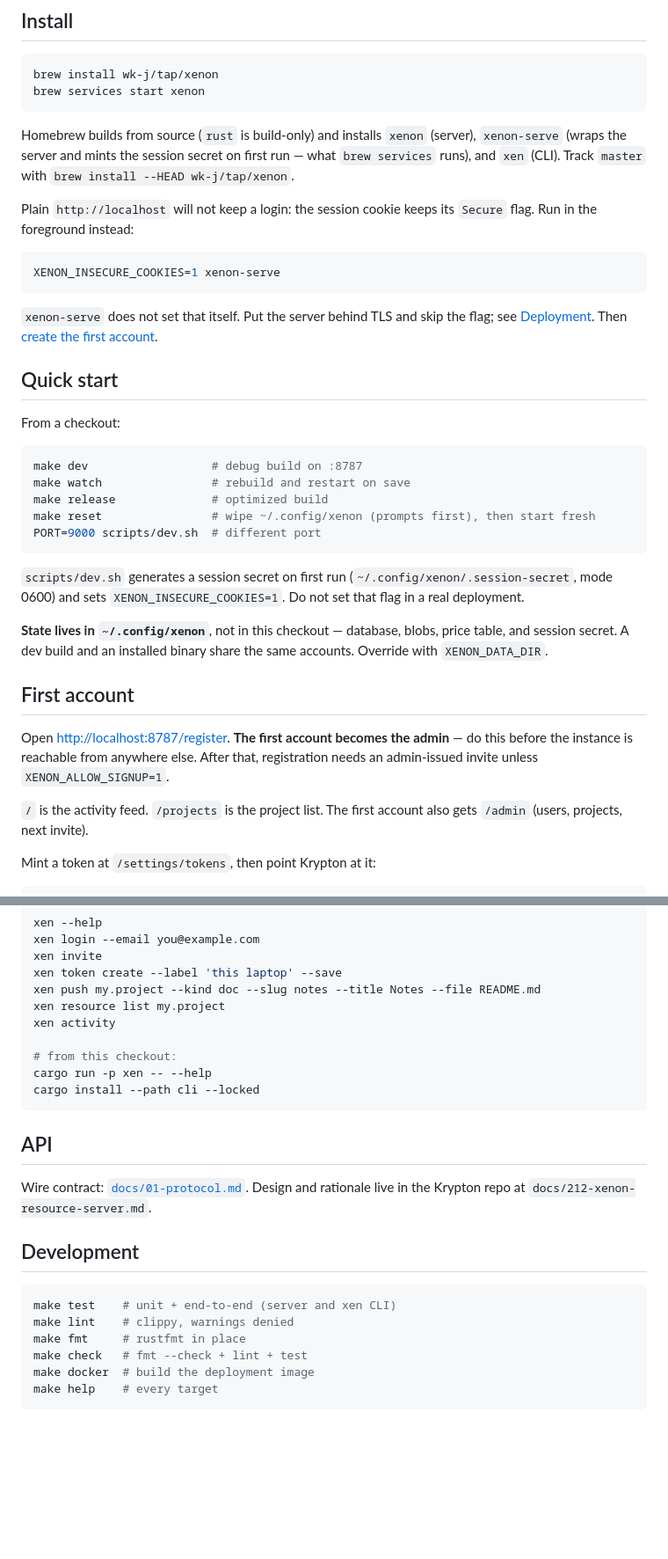
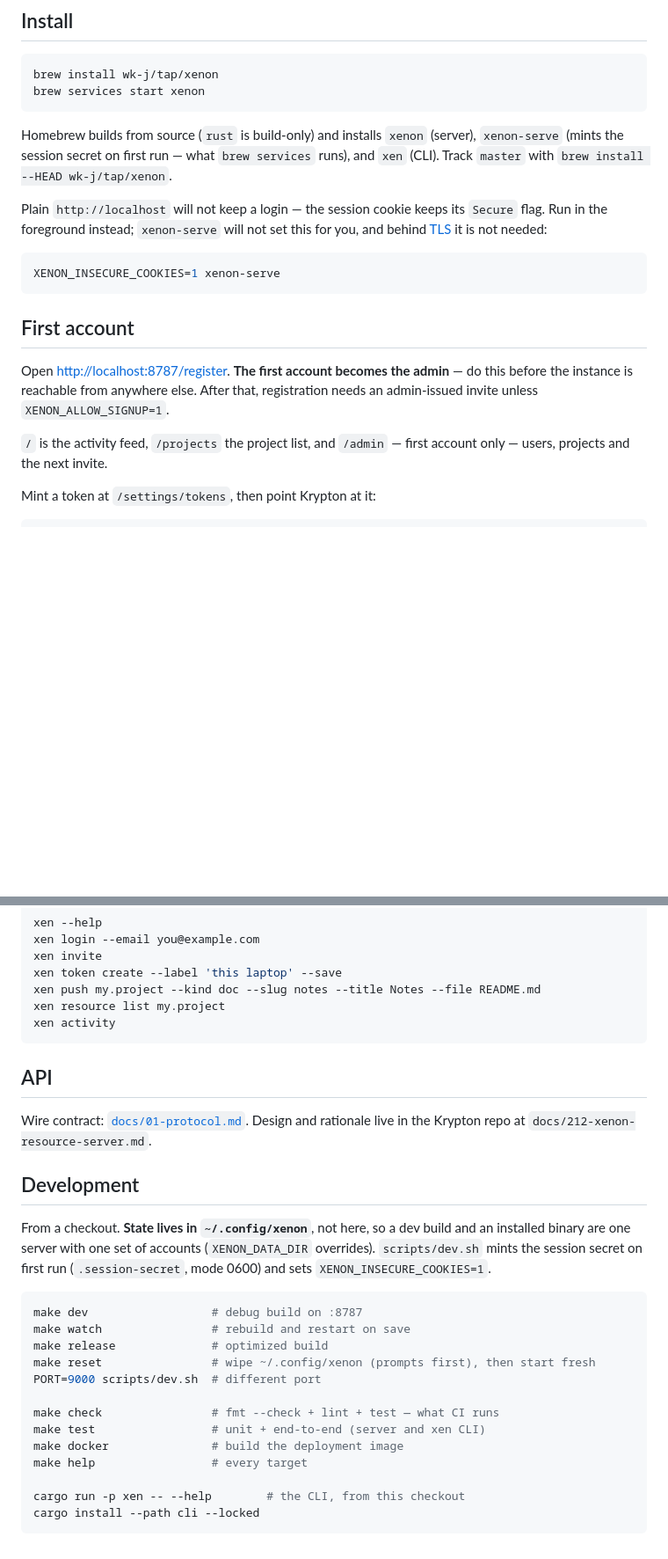
Before and after one commit to wk-j/xenon, a Markdown page: README.md, 2 parts joined by grey strips. Shown at 88% size. GitHub-like rendering; blank space fills up the shorter version.

````diff
--- a/README.md
+++ b/README.md
@@ -17,39 +17,16 @@ brew services start xenon
 ```
 
 Homebrew builds from source (`rust` is build-only) and installs `xenon` (server),
-`xenon-serve` (wraps the server and mints the session secret on first run — what
-`brew services` runs), and `xen` (CLI). Track `master` with
-`brew install --HEAD wk-j/tap/xenon`.
+`xenon-serve` (mints the session secret on first run — what `brew services`
+runs), and `xen` (CLI). Track `master` with `brew install --HEAD wk-j/tap/xenon`.
 
-Plain `http://localhost` will not keep a login: the session cookie keeps its
-`Secure` flag. Run in the foreground instead:
+Plain `http://localhost` will not keep a login — the session cookie keeps its
+`Secure` flag. Run in the foreground instead; `xenon-serve` will not set this
+for you, and behind [TLS](#deployment) it is not needed:
 
 ```sh
 XENON_INSECURE_COOKIES=1 xenon-serve
 ```
-
-`xenon-serve` does not set that itself. Put the server behind TLS and skip the
-flag; see [Deployment](#deployment). Then [create the first account](#first-account).
-
-## Quick start
-
-From a checkout:
-
-```sh
-make dev                  # debug build on :8787
-make watch                # rebuild and restart on save
-make release              # optimized build
-make reset                # wipe ~/.config/xenon (prompts first), then start fresh
-PORT=9000 scripts/dev.sh  # different port
-```
-
-`scripts/dev.sh` generates a session secret on first run
-(`~/.config/xenon/.session-secret`, mode 0600) and sets
-`XENON_INSECURE_COOKIES=1`. Do not set that flag in a real deployment.
-
-**State lives in `~/.config/xenon`**, not in this checkout — database, blobs,
-price table, and session secret. A dev build and an installed binary share the
-same accounts. Override with `XENON_DATA_DIR`.
 
 ## First account
 
@@ -57,8 +34,8 @@ Open <http://localhost:8787/register>. **The first account becomes the admin**
 do this before the instance is reachable from anywhere else. After that,
 registration needs an admin-issued invite unless `XENON_ALLOW_SIGNUP=1`.
 
-`/` is the activity feed. `/projects` is the project list. The first account
-also gets `/admin` (users, projects, next invite).
+`/` is the activity feed, `/projects` the project list, and `/admin` — first
+account only — users, projects and the next invite.
 
 Mint a token at `/settings/tokens`, then point Krypton at it:
 
@@ -183,10 +158,6 @@ xen token create --label 'this laptop' --save
 xen push my.project --kind doc --slug notes --title Notes --file README.md
 xen resource list my.project
 xen activity
-
-# from this checkout:
-cargo run -p xen -- --help
-cargo install --path cli --locked
 ```
 
 ## API
@@ -196,11 +167,23 @@ live in the Krypton repo at `docs/212-xenon-resource-server.md`.
 
 ## Development
 
+From a checkout. **State lives in `~/.config/xenon`**, not here, so a dev build
+and an installed binary are one server with one set of accounts
+(`XENON_DATA_DIR` overrides). `scripts/dev.sh` mints the session secret on first
+run (`.session-secret`, mode 0600) and sets `XENON_INSECURE_COOKIES=1`.
+
 ```sh
-make test    # unit + end-to-end (server and xen CLI)
-make lint    # clippy, warnings denied
-make fmt     # rustfmt in place
-make check   # fmt --check + lint + test
-make docker  # build the deployment image
-make help    # every target
+make dev                  # debug build on :8787
+make watch                # rebuild and restart on save
+make release              # optimized build
+make reset                # wipe ~/.config/xenon (prompts first), then start fresh
+PORT=9000 scripts/dev.sh  # different port
+
+make check                # fmt --check + lint + test — what CI runs
+make test                 # unit + end-to-end (server and xen CLI)
+make docker               # build the deployment image
+make help                 # every target
+
+cargo run -p xen -- --help        # the CLI, from this checkout
+cargo install --path cli --locked
 ```
````
Also changed, not shown: other parts of README.md (+28 -30 lines).
